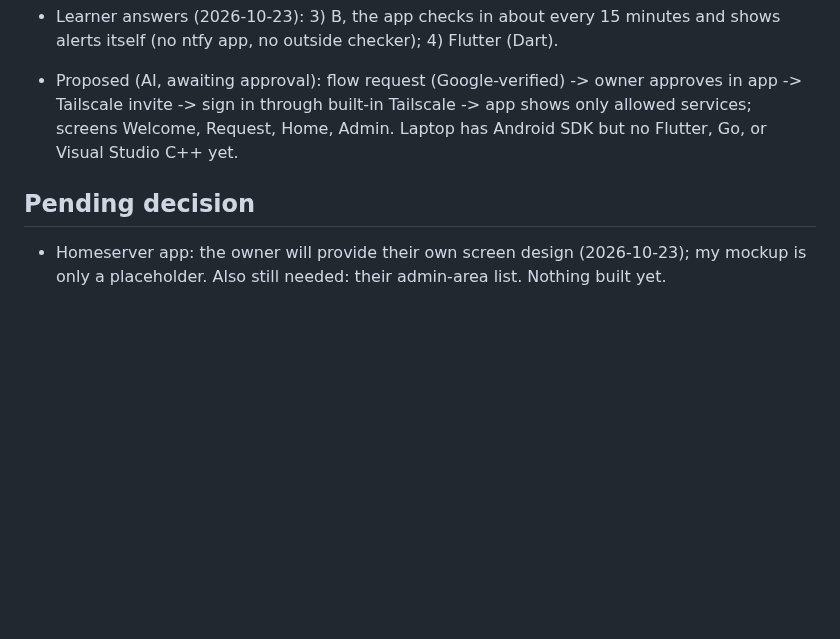
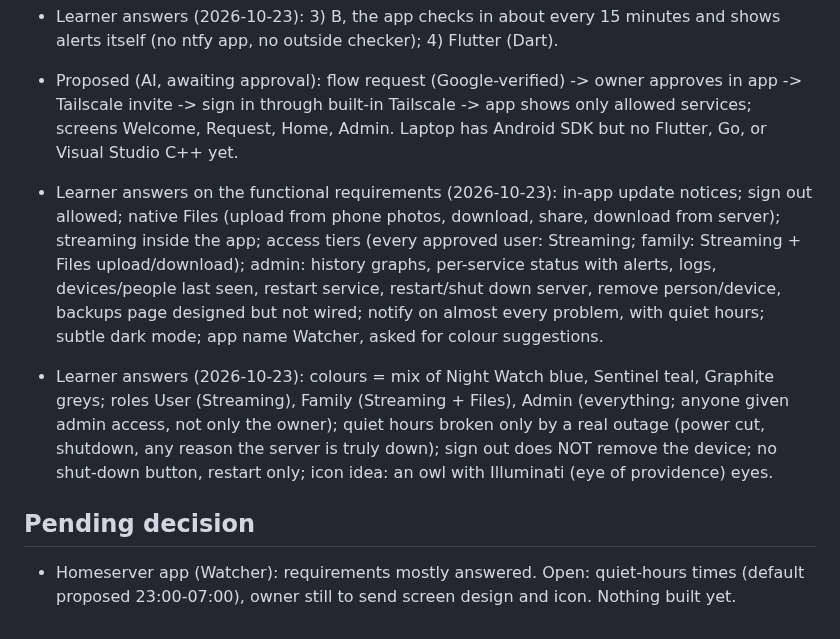
Before and after one commit to DrKingSchultz69/home-server, a Markdown page: .vibe-wise/progress.md, the part around the change. GitHub-like rendering; blank space fills up the shorter version.

Commit message:
Notes: Watcher app requirements answered
Co-Authored-By: Claude Opus 5.5 <noreply@anthropic.com>

```diff
--- a/.vibe-wise/progress.md
+++ b/.vibe-wise/progress.md
@@ -77,6 +77,8 @@
 
 - Learner answers (2026-10-23): 3) B, the app checks in about every 15 minutes and shows alerts itself (no ntfy app, no outside checker); 4) Flutter (Dart).
 - Proposed (AI, awaiting approval): flow request (Google-verified) -> owner approves in app -> Tailscale invite -> sign in through built-in Tailscale -> app shows only allowed services; screens Welcome, Request, Home, Admin. Laptop has Android SDK but no Flutter, Go, or Visual Studio C++ yet.
+- Learner answers on the functional requirements (2026-10-23): in-app update notices; sign out allowed; native Files (upload from phone photos, download, share, download from server); streaming inside the app; access tiers (every approved user: Streaming; family: Streaming + Files upload/download); admin: history graphs, per-service status with alerts, logs, devices/people last seen, restart service, restart/shut down server, remove person/device, backups page designed but not wired; notify on almost every problem, with quiet hours; subtle dark mode; app name Watcher, asked for colour suggestions.
+- Learner answers (2026-10-23): colours = mix of Night Watch blue, Sentinel teal, Graphite greys; roles User (Streaming), Family (Streaming + Files), Admin (everything; anyone given admin access, not only the owner); quiet hours broken only by a real outage (power cut, shutdown, any reason the server is truly down); sign out does NOT remove the device; no shut-down button, restart only; icon idea: an owl with Illuminati (eye of providence) eyes.
 
 ## Pending decision
-- Homeserver app: the owner will provide their own screen design (2026-10-23); my mockup is only a placeholder. Also still needed: their admin-area list. Nothing built yet.
+- Homeserver app (Watcher): requirements mostly answered. Open: quiet-hours times (default proposed 23:00-07:00), owner still to send screen design and icon. Nothing built yet.
```
